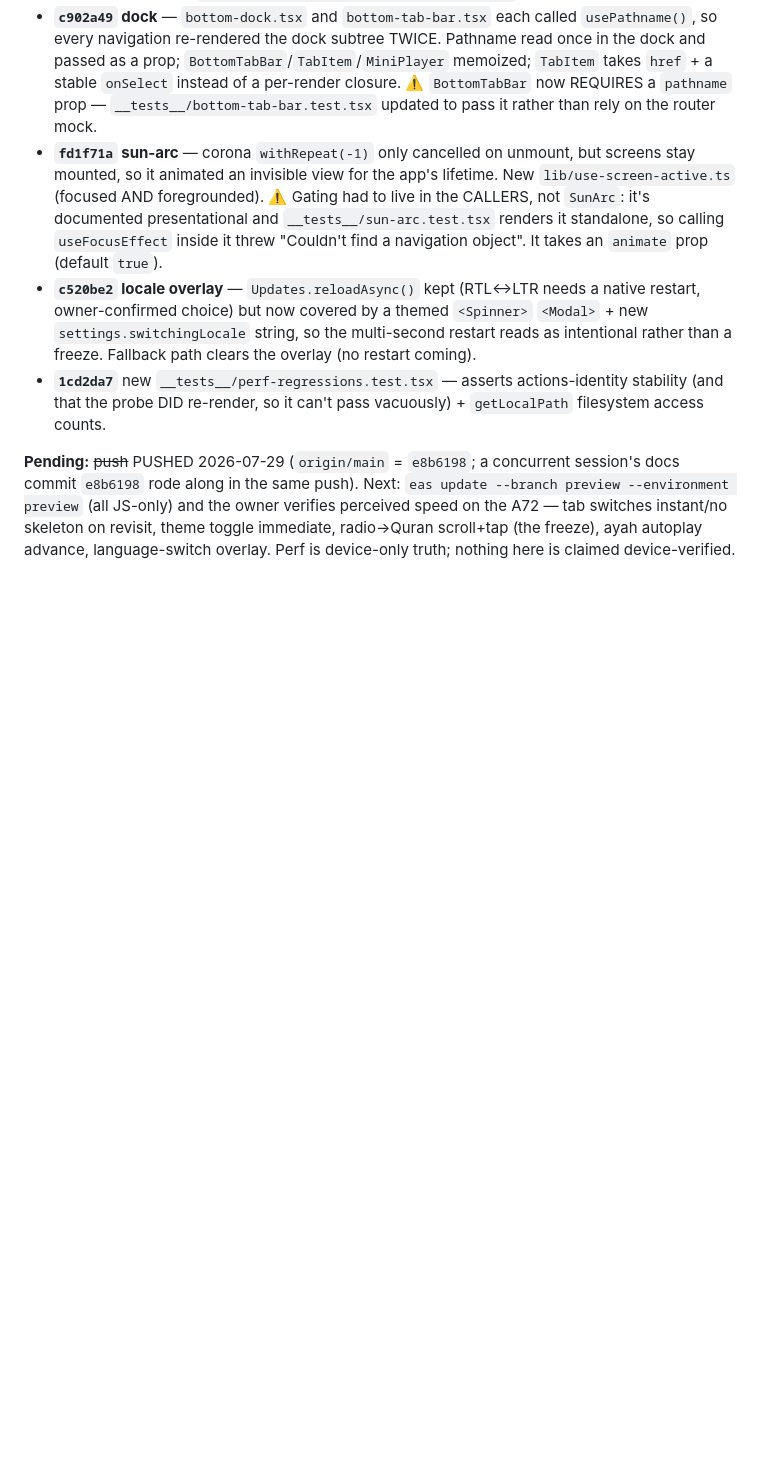
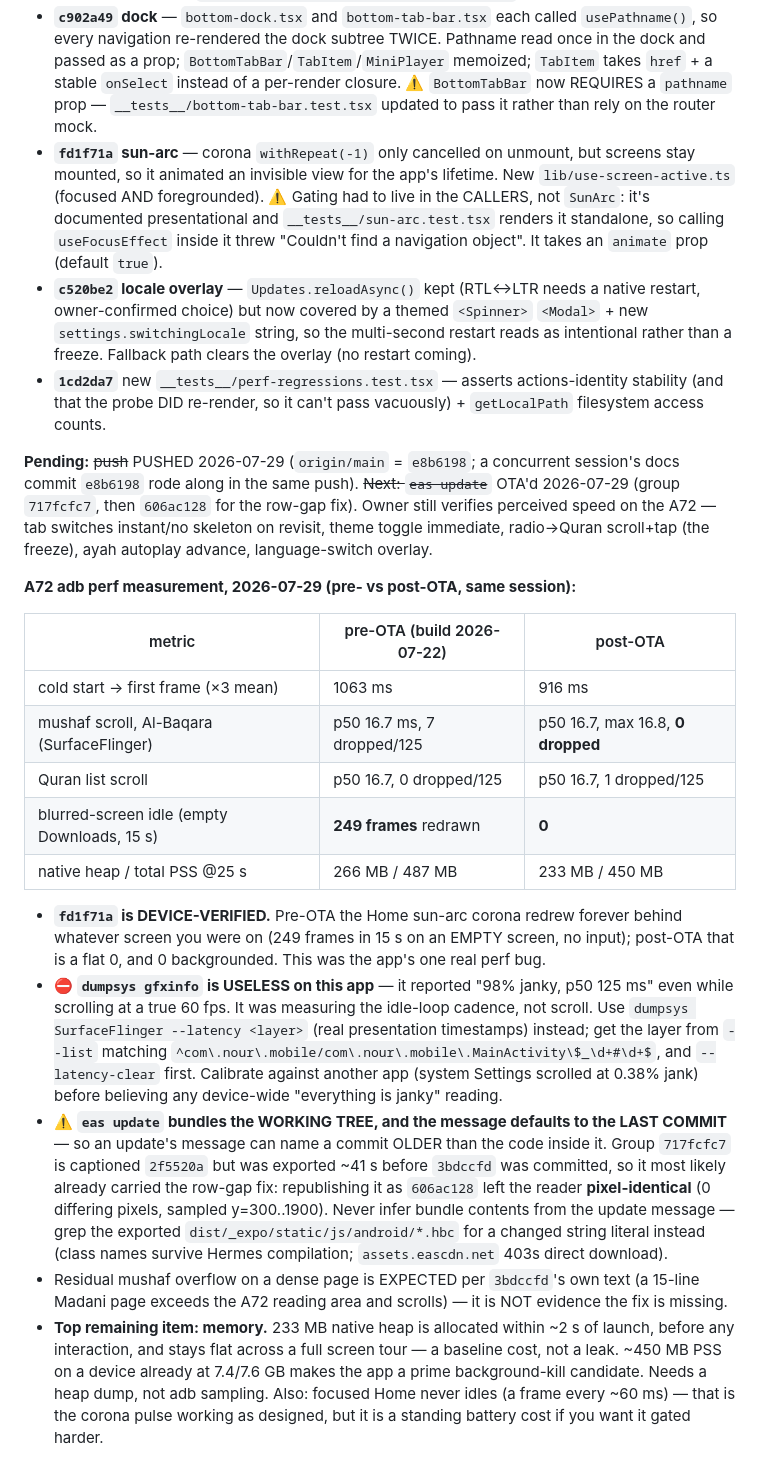
Before and after one commit to AhmedMuhammedElsaid/Nour-Platform, a Markdown page: apps/mobile/APP_CONTEXT.md, the part around the change. Drawn GitHub-style; blank space fills up the shorter version.

Commit message:
[AhmedMuhammedElsaid][docs]: mobile - A72 adb perf measurement, pre/post OTA
Connected the A72 over wireless adb and measured perf pass #3 on device.
Both OTAs are out (717fcfc7, then 606ac128 for the row-gap fix) and applied.

fd1f71a is device-verified: the pre-OTA bundle redrew the Home sun-arc corona
forever behind whatever screen you were on - 249 frames in 15s on an EMPTY
screen with zero input - and post-OTA that is a flat 0, 0 backgrounded too.
Cold start 1063 -> 916ms, mushaf scroll (Al-Baqara) 7 dropped frames -> 0.
Scrolling was already a true 60fps; jank was never the problem.

Records two traps that cost time here: dumpsys gfxinfo is useless on this app
(claimed 98% janky / p50 125ms while presenting at a real 16.7ms - it was
measuring the idle-loop cadence), so use SurfaceFlinger --latency and
calibrate against another app; and eas update bundles the WORKING TREE while
captioning the update with the LAST COMMIT, so an update's message can name
older code than it contains - grep the exported .hbc for a changed string
literal instead of trusting the caption.

Remaining item is memory, not jank: 233MB native heap allocated within ~2s of
launch before any interaction, flat across a screen tour, ~450MB PSS. Needs a
heap dump rather than adb sampling.

Co-Authored-By: Ahmed Muhammed Elsaid <ahmed.muhammed.elsaid@gmail.com>

```diff
--- a/apps/mobile/APP_CONTEXT.md
+++ b/apps/mobile/APP_CONTEXT.md
@@ -2354,7 +2354,41 @@ moving radio↔Quran. Three-agent audit found the causes were structural, not in
   access counts.
 
 **Pending:** ~~push~~ PUSHED 2026-07-29 (`origin/main` = `e8b6198`; a concurrent session's
-docs commit `e8b6198` rode along in the same push). Next: `eas update --branch preview --environment preview` (all JS-only) and the
-owner verifies perceived speed on the A72 — tab switches instant/no skeleton on revisit, theme
-toggle immediate, radio→Quran scroll+tap (the freeze), ayah autoplay advance, language-switch
-overlay. Perf is device-only truth; nothing here is claimed device-verified.
+docs commit `e8b6198` rode along in the same push). ~~Next: `eas update`~~ OTA'd 2026-07-29
+(group `717fcfc7`, then `606ac128` for the row-gap fix). Owner still verifies perceived speed on
+the A72 — tab switches instant/no skeleton on revisit, theme toggle immediate, radio→Quran
+scroll+tap (the freeze), ayah autoplay advance, language-switch overlay.
+
+**A72 adb perf measurement, 2026-07-29 (pre- vs post-OTA, same session):**
+
+| metric | pre-OTA (build 2026-07-22) | post-OTA |
+|---|---|---|
+| cold start → first frame (×3 mean) | 1063 ms | 916 ms |
+| mushaf scroll, Al-Baqara (SurfaceFlinger) | p50 16.7 ms, 7 dropped/125 | p50 16.7, max 16.8, **0 dropped** |
+| Quran list scroll | p50 16.7, 0 dropped/125 | p50 16.7, 1 dropped/125 |
+| blurred-screen idle (empty Downloads, 15 s) | **249 frames** redrawn | **0** |
+| native heap / total PSS @25 s | 266 MB / 487 MB | 233 MB / 450 MB |
+
+- **`fd1f71a` is DEVICE-VERIFIED.** Pre-OTA the Home sun-arc corona redrew forever behind
+  whatever screen you were on (249 frames in 15 s on an EMPTY screen, no input); post-OTA that is
+  a flat 0, and 0 backgrounded. This was the app's one real perf bug.
+- ⛔ **`dumpsys gfxinfo` is USELESS on this app** — it reported "98% janky, p50 125 ms" even while
+  scrolling at a true 60 fps. It was measuring the idle-loop cadence, not scroll. Use
+  `dumpsys SurfaceFlinger --latency <layer>` (real presentation timestamps) instead; get the layer
+  from `--list` matching `^com\.nour\.mobile/com\.nour\.mobile\.MainActivity\$_\d+#\d+$`, and
+  `--latency-clear` first. Calibrate against another app (system Settings scrolled at 0.38% jank)
+  before believing any device-wide "everything is janky" reading.
+- ⚠️ **`eas update` bundles the WORKING TREE, and the message defaults to the LAST COMMIT** — so an
+  update's message can name a commit OLDER than the code inside it. Group `717fcfc7` is captioned
+  `2f5520a` but was exported ~41 s before `3bdccfd` was committed, so it most likely already
+  carried the row-gap fix: republishing it as `606ac128` left the reader **pixel-identical**
+  (0 differing pixels, sampled y=300..1900). Never infer bundle contents from the update message —
+  grep the exported `dist/_expo/static/js/android/*.hbc` for a changed string literal instead
+  (class names survive Hermes compilation; `assets.eascdn.net` 403s direct download).
+- Residual mushaf overflow on a dense page is EXPECTED per `3bdccfd`'s own text (a 15-line Madani
+  page exceeds the A72 reading area and scrolls) — it is NOT evidence the fix is missing.
+- **Top remaining item: memory.** 233 MB native heap is allocated within ~2 s of launch, before any
+  interaction, and stays flat across a full screen tour — a baseline cost, not a leak. ~450 MB PSS
+  on a device already at 7.4/7.6 GB makes the app a prime background-kill candidate. Needs a heap
+  dump, not adb sampling. Also: focused Home never idles (a frame every ~60 ms) — that is the
+  corona pulse working as designed, but it is a standing battery cost if you want it gated harder.
```
